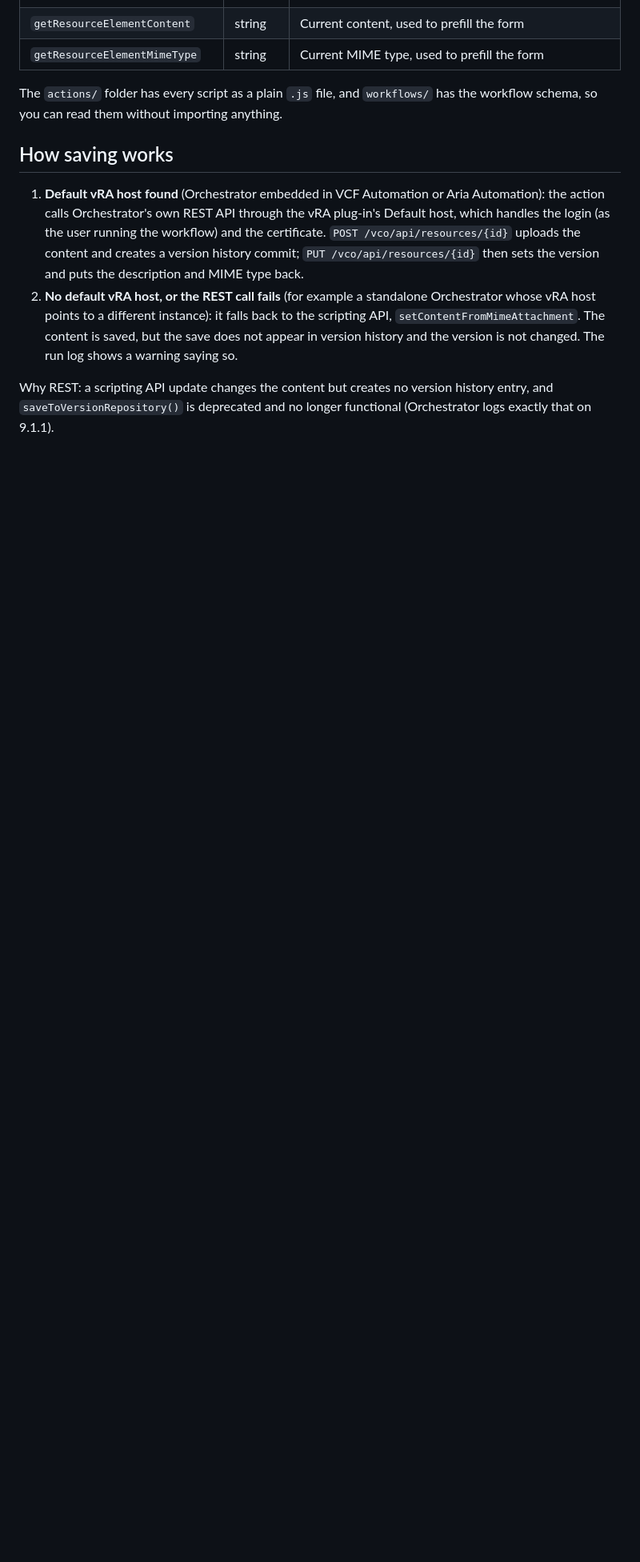
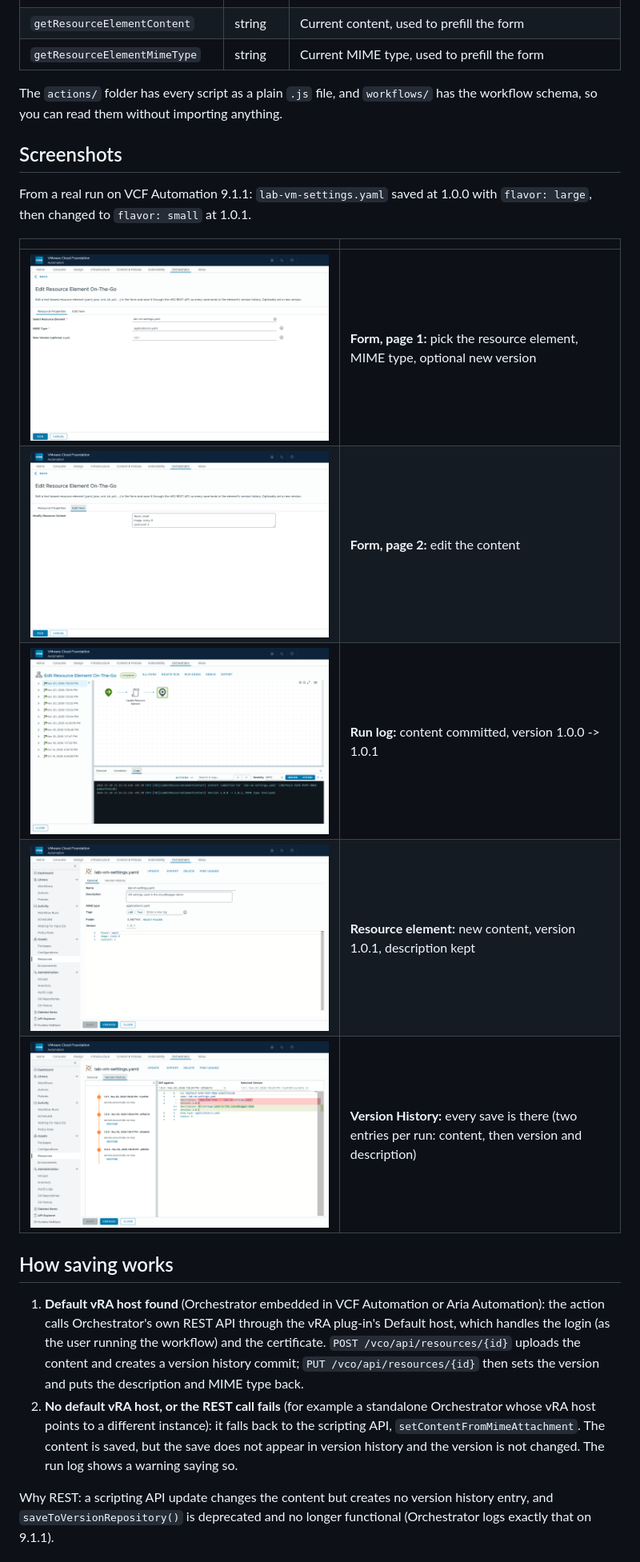
Before and after one commit to imtrinity94/cloudblogger.co.in, a Markdown page: edit-resource-element-on-the-go/README.md, the part around the change. Shown at 80% size. GitHub-like rendering; pictures changed too: edit-resource-element-on-the-go/screenshots/01-run-form-properties.png (added), edit-resource-element-on-the-go/screenshots/02-run-form-edit-content.png (added), edit-resource-element-on-the-go/screenshots/03-run-log.png (added); blank space fills up the shorter version.

Commit message:
edit-resource-element-on-the-go: add screenshots from a real 1.2.0 run
Co-Authored-By: Claude Opus 5.5 <noreply@anthropic.com>
Claude-Session: https://claude.ai/code/session_01Mr2NSBq8Axr4akQzxj3P4A

```diff
--- a/edit-resource-element-on-the-go/README.md
+++ b/edit-resource-element-on-the-go/README.md
@@ -29,6 +29,18 @@ Package: `in.co.cloudblogger.editresourceelementonthego_v1.2.0_20261120.package`
 
 The `actions/` folder has every script as a plain `.js` file, and `workflows/` has the workflow schema, so you can read them without importing anything.
 
+## Screenshots
+
+From a real run on VCF Automation 9.1.1: `lab-vm-settings.yaml` saved at 1.0.0 with `flavor: large`, then changed to `flavor: small` at 1.0.1.
+
+| | |
+| --- | --- |
+| ![Run form, Resource Properties](screenshots/01-run-form-properties.png) | **Form, page 1:** pick the resource element, MIME type, optional new version |
+| ![Run form, Edit here](screenshots/02-run-form-edit-content.png) | **Form, page 2:** edit the content |
+| ![Run log](screenshots/03-run-log.png) | **Run log:** content committed, version 1.0.0 -> 1.0.1 |
+| ![Resource element after the save](screenshots/04-resource-general.png) | **Resource element:** new content, version 1.0.1, description kept |
+| ![Version history](screenshots/05-resource-version-history.png) | **Version History:** every save is there (two entries per run: content, then version and description) |
+
 ## How saving works
 
 1. **Default vRA host found** (Orchestrator embedded in VCF Automation or Aria Automation): the action calls Orchestrator's own REST API through the vRA plug-in's Default host, which handles the login (as the user running the workflow) and the certificate. `POST /vco/api/resources/{id}` uploads the content and creates a version history commit; `PUT /vco/api/resources/{id}` then sets the version and puts the description and MIME type back.
```
